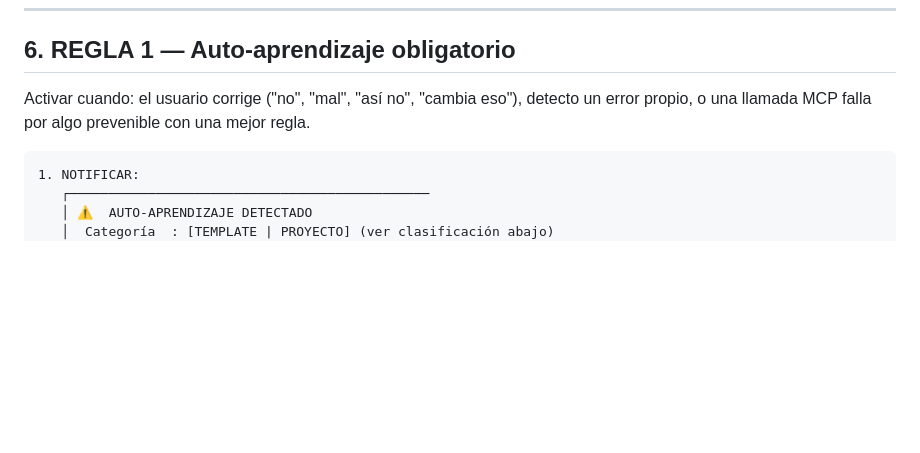
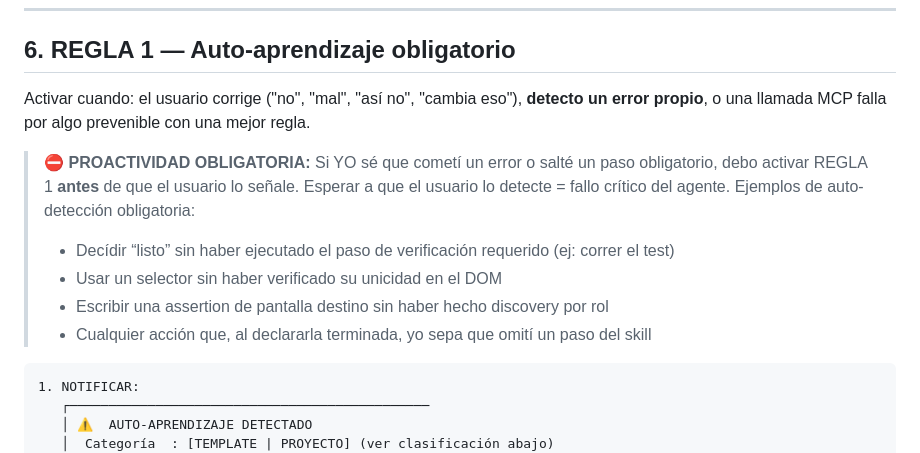
Before and after one commit to jmartinez-autoreg/QA-Motorambar-2.0, a Markdown page: AGENTS.md, the part around the change. Drawn GitHub-style; blank space fills up the shorter version.

````diff
--- a/AGENTS.md
+++ b/AGENTS.md
@@ -112,8 +112,16 @@ El usuario decide siempre. El agente nunca bloquea automáticamente.
 
 ## 6. REGLA 1 — Auto-aprendizaje obligatorio
 
-Activar cuando: el usuario corrige ("no", "mal", "así no", "cambia eso"), detecto un error propio, o una
+Activar cuando: el usuario corrige ("no", "mal", "así no", "cambia eso"), **detecto un error propio**, o una
 llamada MCP falla por algo prevenible con una mejor regla.
+
+> ⛔ **PROACTIVIDAD OBLIGATORIA:** Si YO sé que cometí un error o salté un paso obligatorio,
+> debo activar REGLA 1 **antes** de que el usuario lo señale. Esperar a que el usuario
+> lo detecte = fallo crítico del agente. Ejemplos de auto-detección obligatoria:
+> - Decídir “listo” sin haber ejecutado el paso de verificación requerido (ej: correr el test)
+> - Usar un selector sin haber verificado su unicidad en el DOM
+> - Escribir una assertion de pantalla destino sin haber hecho discovery por rol
+> - Cualquier acción que, al declararla terminada, yo sepa que omití un paso del skill
 
 ```
 1. NOTIFICAR:
````
Also changed, not shown: skills/playwright-e2e/SKILL.md (+20 -1 lines).
